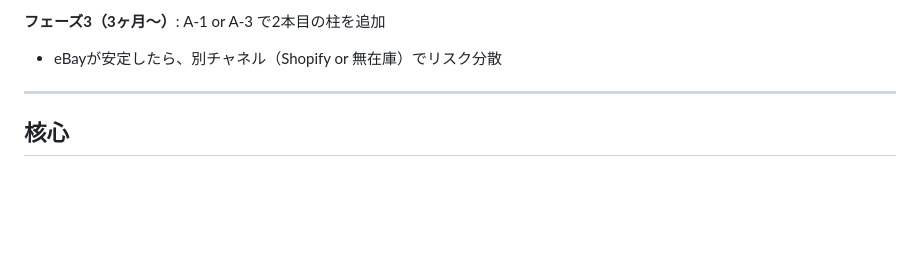
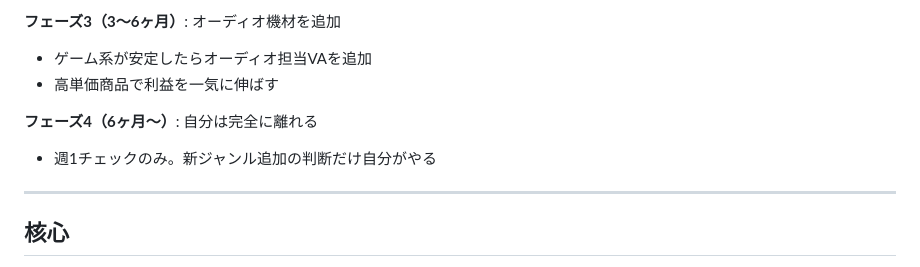
Before and after one commit to froger1985/froger1985, a Markdown page: side-business-ideas.md, the part around one of its changes. Rendered like a GitHub page; blank space fills up the shorter version.

```diff
--- a/side-business-ideas.md
+++ b/side-business-ideas.md
@@ -113,6 +193,10 @@
 
-**フェーズ3（3ヶ月〜）**: A-1 or A-3 で2本目の柱を追加
-- eBayが安定したら、別チャネル（Shopify or 無在庫）でリスク分散
+**フェーズ3（3〜6ヶ月）**: オーディオ機材を追加
+- ゲーム系が安定したらオーディオ担当VAを追加
+- 高単価商品で利益を一気に伸ばす
+
+**フェーズ4（6ヶ月〜）**: 自分は完全に離れる
+- 週1チェックのみ。新ジャンル追加の判断だけ自分がやる
 
 ---
 
```
Also changed, not shown: other parts of side-business-ideas.md (+114 -34 lines).
